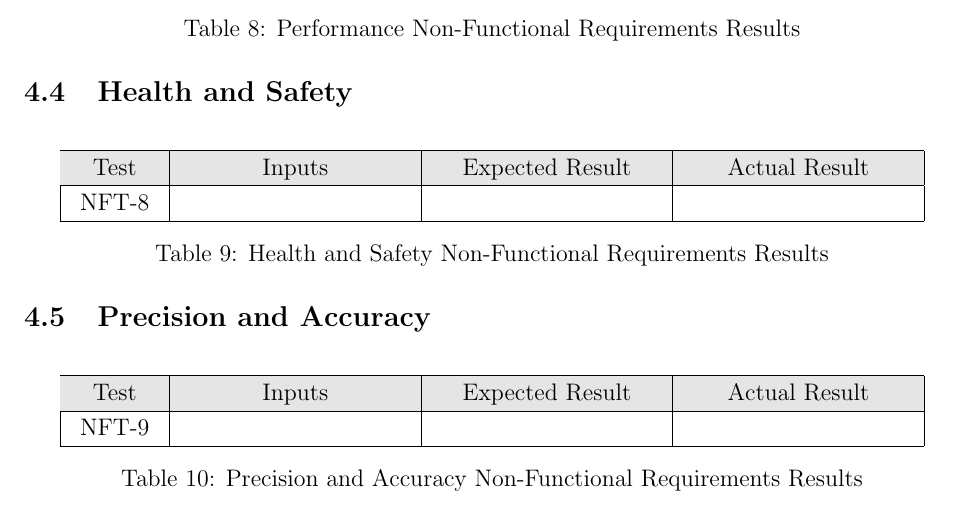
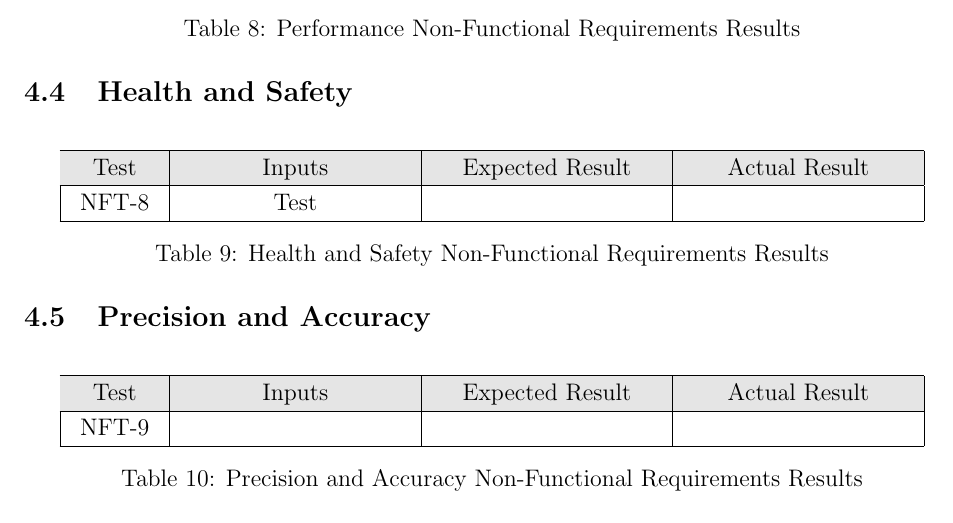
Before and after one commit to JonCels/chess-connect, a LaTeX document (docs/VnVReport/VnVReport.tex): part of page 9 of 13, cut so that both start at the same text. Compiled offline with pdfLaTeX.

```diff
--- a/docs/VnVReport/VnVReport.tex
+++ b/docs/VnVReport/VnVReport.tex
@@ -314,7 +314,7 @@
     \rowcolor[gray]{0.9}
     Test & Inputs & Expected Result & Actual Result\\
     \hline
-    NFT-8 &  &  & \\
+    NFT-8 & Test &  & \\
     \hline
     \end{tabular}
   \caption{Health and Safety Non-Functional Requirements Results}
```
Also changed, not shown: docs/VnVReport/VnVReport.pdf.
